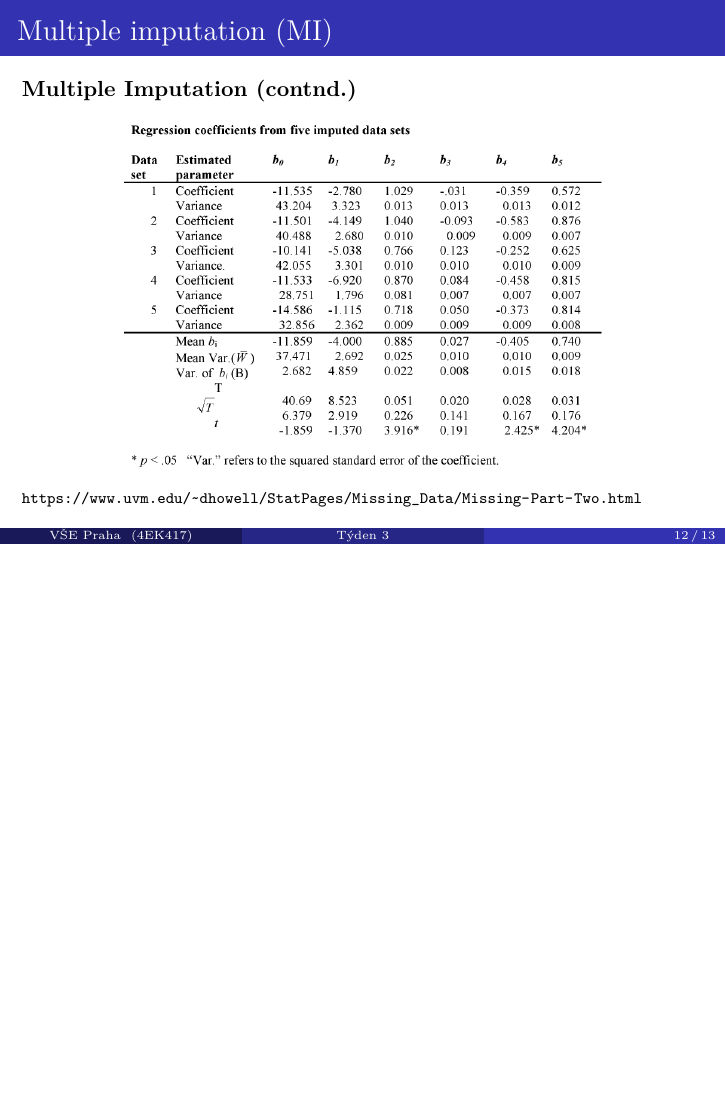
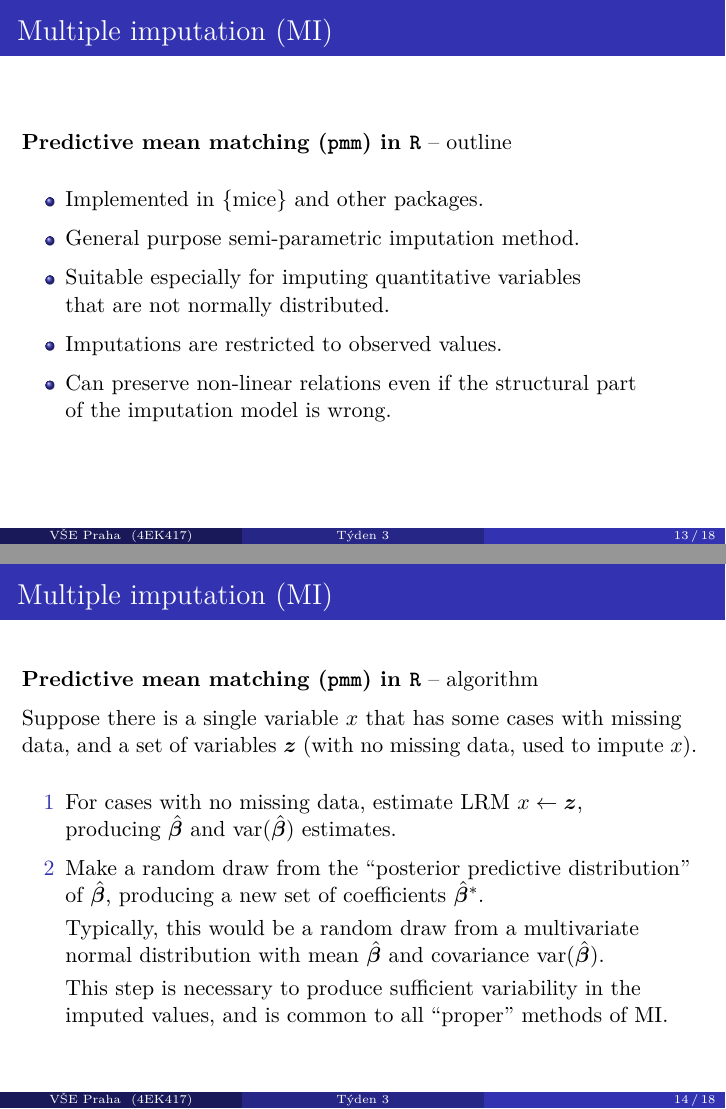
Before and after one commit to formanektomas/Praktikum_z_ekonometrie_4EK417, LaTeX slides (Week_3.tex): page 12 of 13 before the commit and pages 13 and 14 of 18 after it, the two joined at a grey line, the shorter picture padded with empty space. Compiled offline with pdfLaTeX.

Commit message:
pmm edits

```diff
--- a/Week_3.tex
+++ b/Week_3.tex
@@ -241,0 +247,37 @@ However -- all the choices are allways made and they affect the resulting imputa
+\begin{frame}
+\frametitle{Multiple imputation (MI)}
+\textbf{Predictive mean matching (\texttt{pmm}) in \texttt{R}} -- outline\\
+\bigskip
+\begin{itemize}
+    \item Implemented in \{mice\} and other packages.
+    \smallskip
+    \item General purpose semi-parametric imputation method.
+    \smallskip
+    \item Suitable especially for imputing quantitative variables \\that are not normally distributed.
+    \smallskip
+    \item Imputations are restricted to observed values.
+    \smallskip
+    \item Can preserve non-linear relations even if the structural part \\of the imputation model is wrong.
+\end{itemize}
+\end{frame}
+%------------------------------------------------
+\begin{frame}
+\frametitle{Multiple imputation (MI)}
+\textbf{Predictive mean matching (\texttt{pmm}) in \texttt{R}} -- algorithm\\
+\medskip
+Suppose there is a single variable $x$ that has some cases with missing data, and a set of variables $\bm{z}$ (with no missing data, used to impute $x$).
+\bigskip
+\begin{enumerate}
+    \item[1] For cases with no missing data, estimate LRM $x \leftarrow \bm{z}$, \\producing $\hat{\bm{\beta}}$ and $\textnormal{var}(\hat{\bm{\beta}})$ estimates.
+    \smallskip
+    \item[2] Make a random draw from the ``posterior predictive distribution'' of $\hat{\bm{\beta}}$, producing a new set of coefficients $\hat{\bm{\beta}}^{\ast}$.\\
+    \smallskip
+    Typically, this would be a random draw from a multivariate normal distribution with mean $\hat{\bm{\beta}}$ and covariance $\textnormal{var}(\hat{\bm{\beta}})$. \\
+    \smallskip
+    This step is necessary to produce sufficient variability in the imputed values, and is common to all ``proper'' methods of MI.
+\end{enumerate}
+\end{frame}
+%------------------------------------------------
+\begin{frame}
+\frametitle{Multiple imputation (MI)}
+\textbf{Predictive mean matching (\texttt{pmm}) in \texttt{R}} -- algorithm contnd.\\
@@ -241,0 +298 @@ However -- all the choices are allways made and they affect the resulting imputa
+\textbf{Predictive mean matching (\texttt{pmm}) in \texttt{R}} -- recap.\\
```
Also changed, not shown: Week_3.tex (62 more changed lines).
